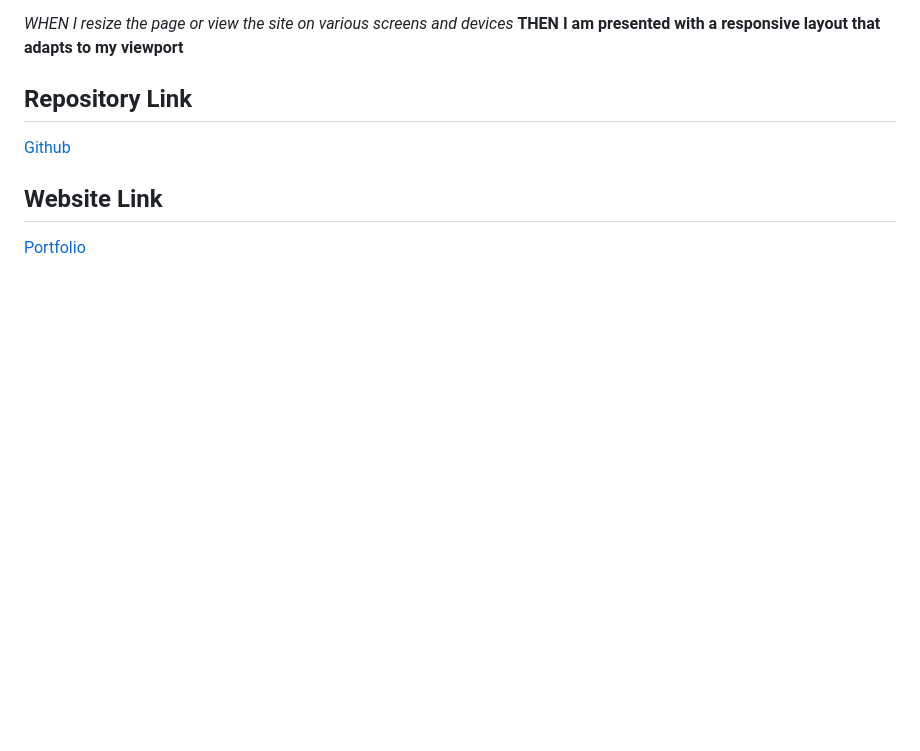
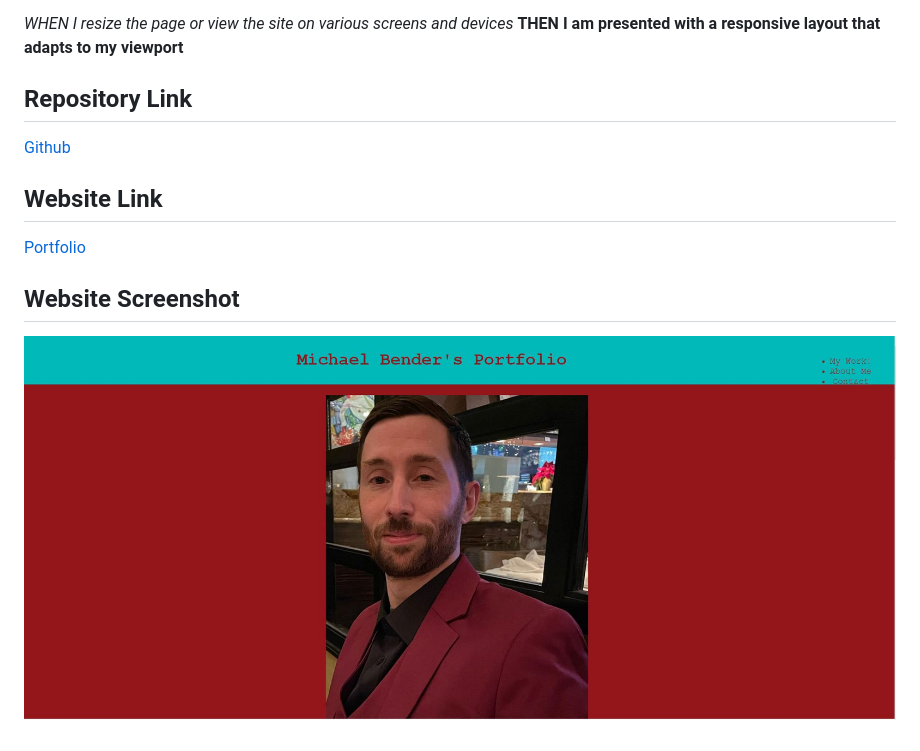
Before and after one commit to PintoDrop/pro-port, a Markdown page: README.md, the part around the change. Drawn GitHub-style; pictures changed too: assets/images/Screenshot.JPG (added); blank space fills up the shorter version.

Commit message:
added screenshot to README

```diff
--- a/README.md
+++ b/README.md
@@ -49,3 +49,7 @@ GIVEN I need to sample a potential employee's previous work
 ## Website Link
 
 [Portfolio](https://pintodrop.github.io/pro-port/)
+
+## Website Screenshot
+
+![Screenshot](./assets/images/Screenshot.JPG)
```
